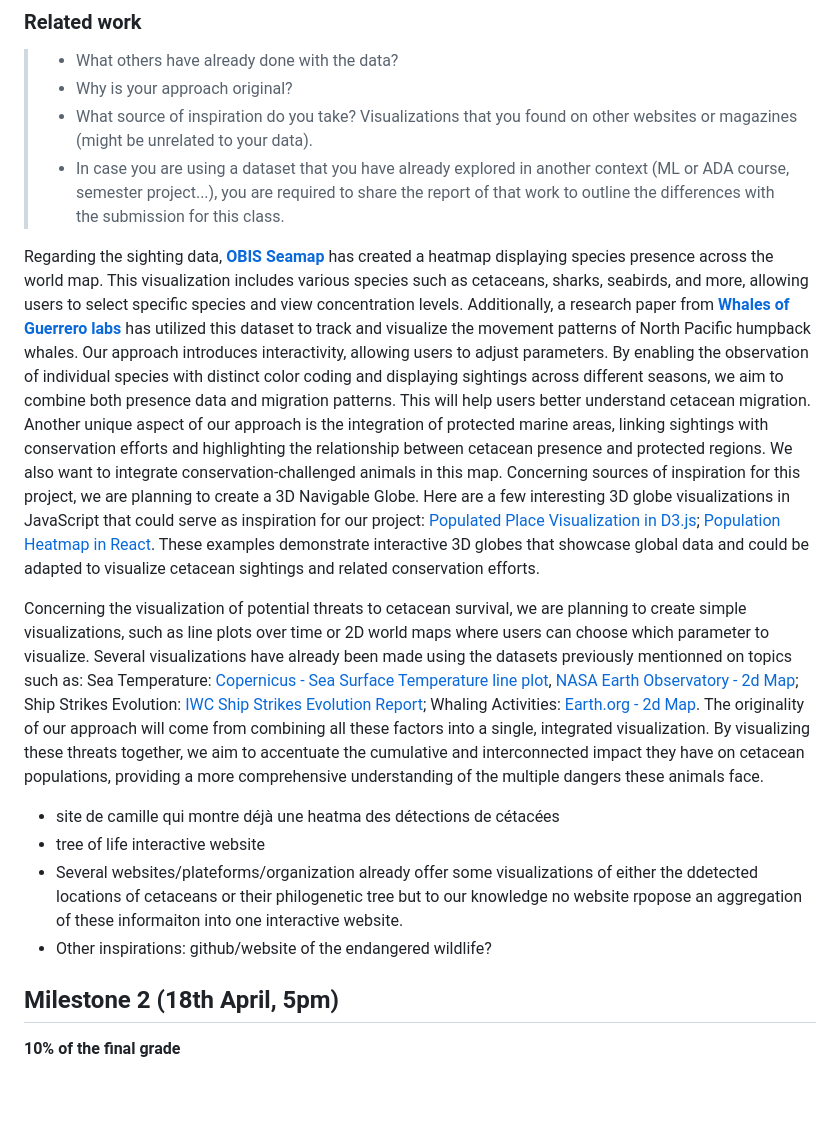
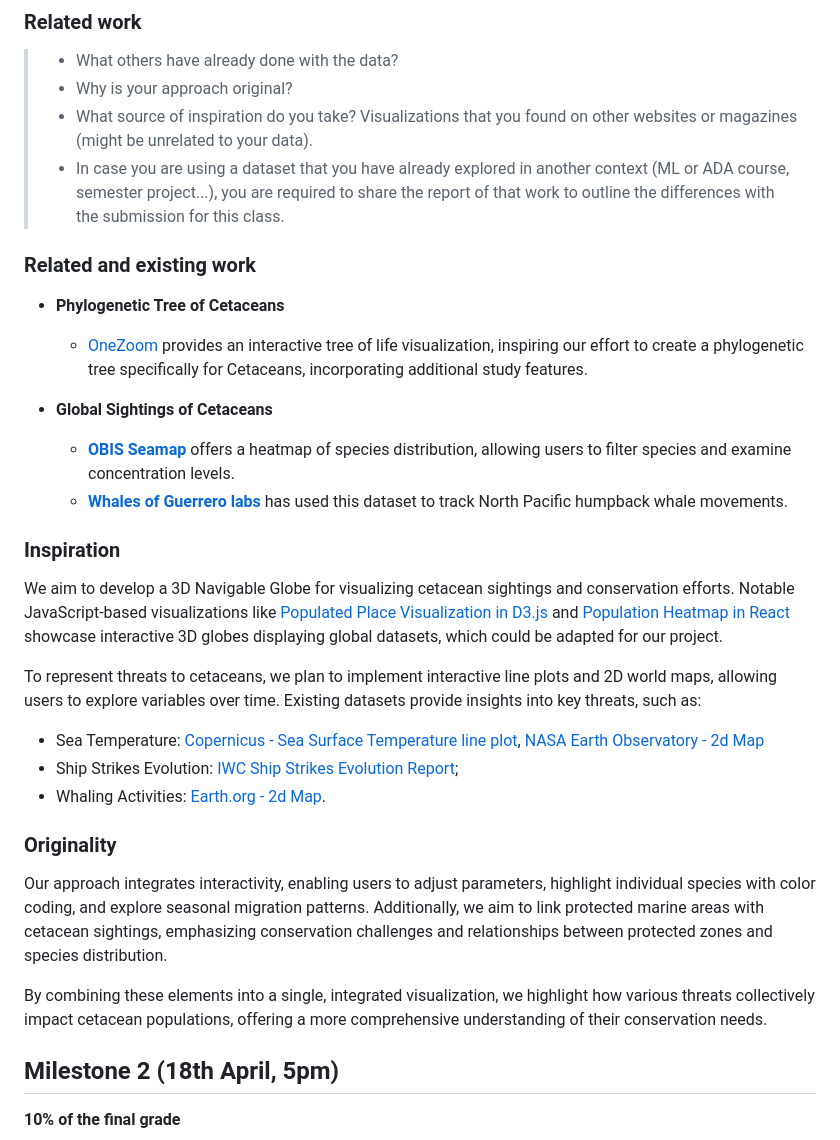
Before and after one commit to com-480-data-visualization/WhereWereWhales, a Markdown page: README.md, the part around the change. Rendered like a GitHub page; blank space fills up the shorter version.

Commit message:
related work

```diff
--- a/README.md
+++ b/README.md
@@ -104,17 +104,33 @@ Anomalies represent deviations from long-term averages. For example, the January
 > - What source of inspiration do you take? Visualizations that you found on other websites or magazines (might be unrelated to your data).
 > - In case you are using a dataset that you have already explored in another context (ML or ADA course, semester project...), you are required to share the report of that work to outline the differences with the submission for this class.
 
-Regarding the sighting data, <strong><a href="https://seamap.env.duke.edu/">OBIS Seamap</a></strong> has created a heatmap displaying species presence across the world map. This visualization includes various species such as cetaceans, sharks, seabirds, and more, allowing users to select specific species and view concentration levels. Additionally, a research paper from <strong><a href="https://www.researchgate.net/publication/371807547_A_collaborative_and_near-comprehensive_North_Pacific_humpback_whale_photo-ID_dataset">Whales of Guerrero labs</a></strong> has utilized this dataset to track and visualize the movement patterns of North Pacific humpback whales.
-Our approach introduces interactivity, allowing users to adjust parameters. By enabling the observation of individual species with distinct color coding and displaying sightings across different seasons, we aim to combine both presence data and migration patterns. This will help users better understand cetacean migration. Another unique aspect of our approach is the integration of protected marine areas, linking sightings with conservation efforts and highlighting the relationship between cetacean presence and protected regions. We also want to integrate conservation-challenged animals in this map.
-Concerning sources of inspiration for this project, we are planning to create a 3D Navigable Globe. Here are a few interesting 3D globe visualizations in JavaScript that could serve as inspiration for our project: [Populated Place Visualization in D3.js](https://blog.maptheclouds.com/learning/3d-globe-map-in-d3-js-populated-places-on-earth-%F0%9F%8C%8D); [Population Heatmap in React](https://vasturiano.github.io/react-globe.gl/example/population-heatmap/). These examples demonstrate interactive 3D globes that showcase global data and could be adapted to visualize cetacean sightings and related conservation efforts.
+### Related and existing work
+- **Phylogenetic Tree of Cetaceans**
+  - <a href="https://www.onezoom.org/life/@CETACEA=698424?otthome=@CETACEA%3D698424#x718,y927,w1.1043"> OneZoom </a> provides an interactive tree of life visualization, inspiring our effort to create a phylogenetic tree specifically for Cetaceans, incorporating additional study features.
 
-Concerning the visualization of potential threats to cetacean survival, we are planning to create simple visualizations, such as line plots over time or 2D world maps where users can choose which parameter to visualize. Several visualizations have already been made using the datasets previously mentionned on topics such as: Sea Temperature: [Copernicus - Sea Surface Temperature line plot](https://marine.copernicus.eu/ocean-climate-portal/sea-surface-temperature), [NASA Earth Observatory - 2d Map](https://earthobservatory.nasa.gov/images/151743/the-ocean-has-a-fever); Ship Strikes Evolution: [IWC Ship Strikes Evolution Report](https://archive.iwc.int/pages/view.php?ref=17562&k=c9f67e8c17#); Whaling Activities: [Earth.org - 2d Map](https://earth.org/international-whaling-commission/).
-The originality of our approach will come from combining all these factors into a single, integrated visualization. By visualizing these threats together, we aim to accentuate the cumulative and interconnected impact they have on cetacean populations, providing a more comprehensive understanding of the multiple dangers these animals face.
+- **Global Sightings of Cetaceans**
+   - <strong><a href="https://seamap.env.duke.edu/">OBIS Seamap</a></strong> offers a heatmap of species distribution, allowing users to filter species and examine concentration levels.
+  - <strong><a href="https://www.researchgate.net/publication/371807547_A_collaborative_and_near-comprehensive_North_Pacific_humpback_whale_photo-ID_dataset">Whales of Guerrero labs</a></strong> has used this dataset to track North Pacific humpback whale movements.
 
-- site de camille qui montre déjà une heatma des détections de cétacées
-- tree of life interactive website
-- Several websites/plateforms/organization already offer some visualizations of either the ddetected locations of cetaceans or their philogenetic tree but to our knowledge no website rpopose an aggregation of these informaiton into one interactive website.
-- Other inspirations: github/website of the endangered wildlife?
+
+### Inspiration
+
+We aim to develop a 3D Navigable Globe for visualizing cetacean sightings and conservation efforts. Notable JavaScript-based visualizations like [Populated Place Visualization in D3.js](https://blog.maptheclouds.com/learning/3d-globe-map-in-d3-js-populated-places-on-earth-%F0%9F%8C%8D) and [Population Heatmap in React](https://vasturiano.github.io/react-globe.gl/example/population-heatmap/) showcase interactive 3D globes displaying global datasets, which could be adapted for our project.
+
+
+To represent threats to cetaceans, we plan to implement interactive line plots and 2D world maps, allowing users to explore variables over time. Existing datasets provide insights into key threats, such as:
+
+- Sea Temperature: [Copernicus - Sea Surface Temperature line plot](https://marine.copernicus.eu/ocean-climate-portal/sea-surface-temperature), [NASA Earth Observatory - 2d Map](https://earthobservatory.nasa.gov/images/151743/the-ocean-has-a-fever)
+- Ship Strikes Evolution: [IWC Ship Strikes Evolution Report](https://archive.iwc.int/pages/view.php?ref=17562&k=c9f67e8c17#);
+- Whaling Activities: [Earth.org - 2d Map](https://earth.org/international-whaling-commission/).
+
+
+### Originality
+
+Our approach integrates interactivity, enabling users to adjust parameters, highlight individual species with color coding, and explore seasonal migration patterns. Additionally, we aim to link protected marine areas with cetacean sightings, emphasizing conservation challenges and relationships between protected zones and species distribution.
+
+By combining these elements into a single, integrated visualization, we highlight how various threats collectively impact cetacean populations, offering a more comprehensive understanding of their conservation needs.
+
 
 ## Milestone 2 (18th April, 5pm)
 
```
